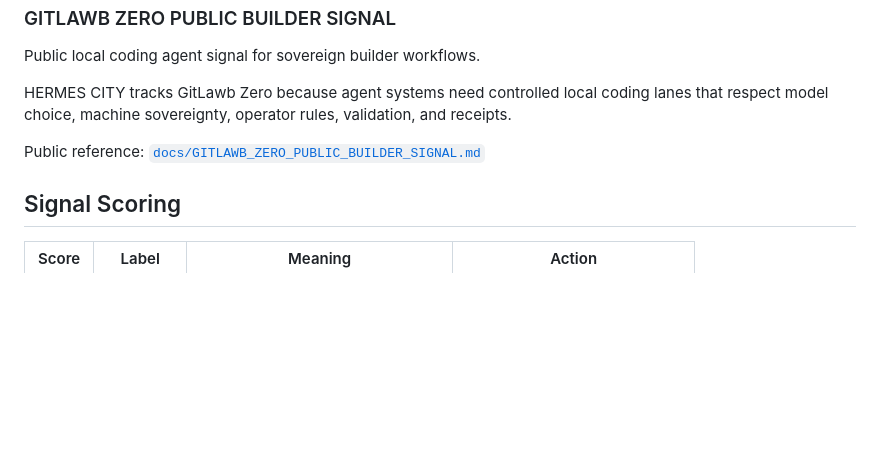
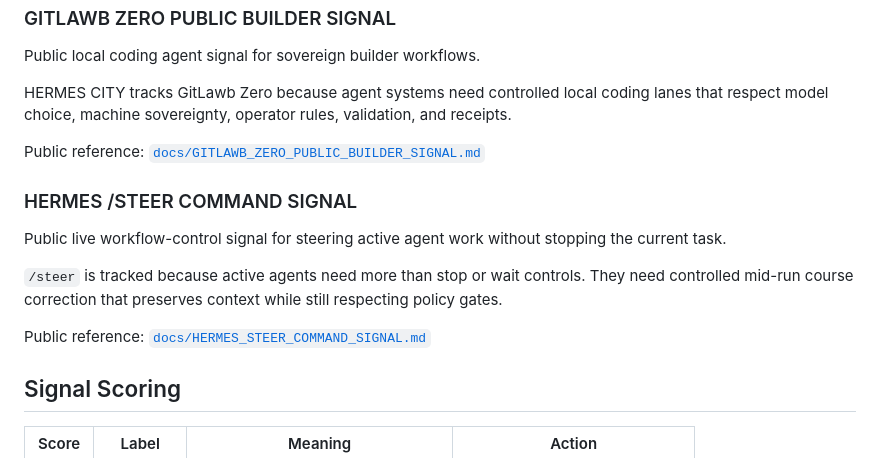
Before and after one commit to wiredchaos/HERMES-CITY, a Markdown page: README.md, the part around the change. Drawn GitHub-style; blank space fills up the shorter version.

Commit message:
Reference Hermes steer command signal

```diff
--- a/README.md
+++ b/README.md
@@ -139,6 +139,14 @@ HERMES CITY tracks GitLawb Zero because agent systems need controlled local codi
 
 Public reference: [`docs/GITLAWB_ZERO_PUBLIC_BUILDER_SIGNAL.md`](docs/GITLAWB_ZERO_PUBLIC_BUILDER_SIGNAL.md)
 
+### HERMES /STEER COMMAND SIGNAL
+
+Public live workflow-control signal for steering active agent work without stopping the current task.
+
+`/steer` is tracked because active agents need more than stop or wait controls. They need controlled mid-run course correction that preserves context while still respecting policy gates.
+
+Public reference: [`docs/HERMES_STEER_COMMAND_SIGNAL.md`](docs/HERMES_STEER_COMMAND_SIGNAL.md)
+
 ## Signal Scoring
 
 | Score | Label | Meaning | Action |
```
